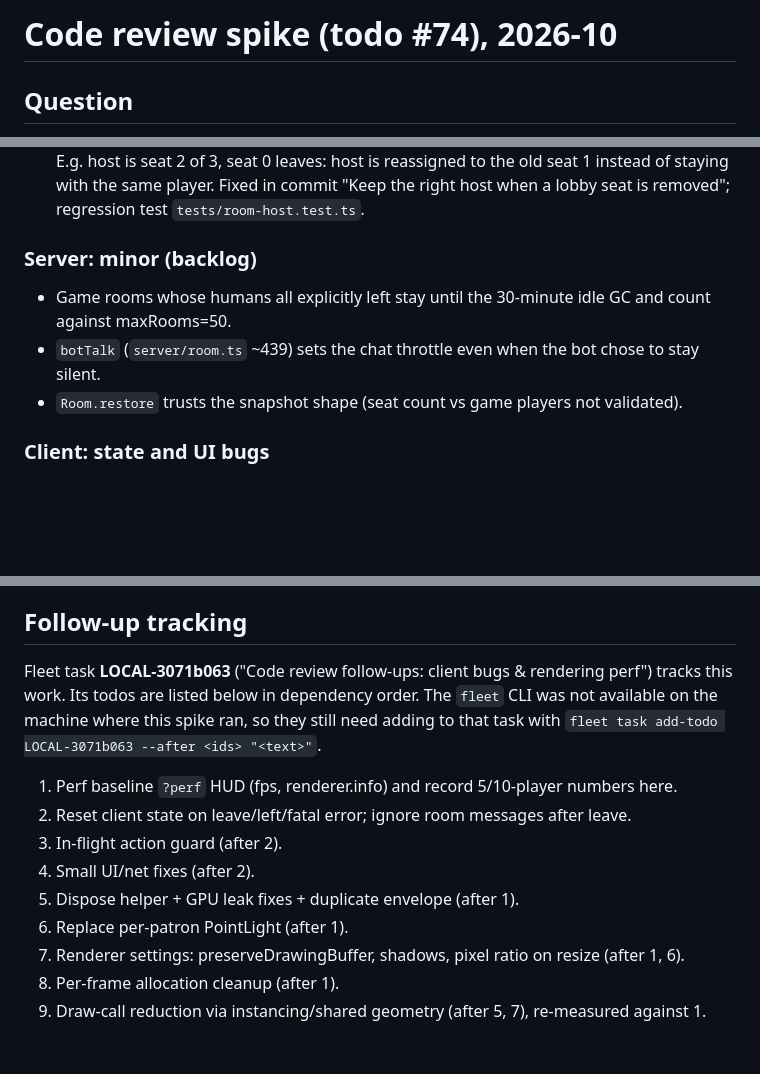
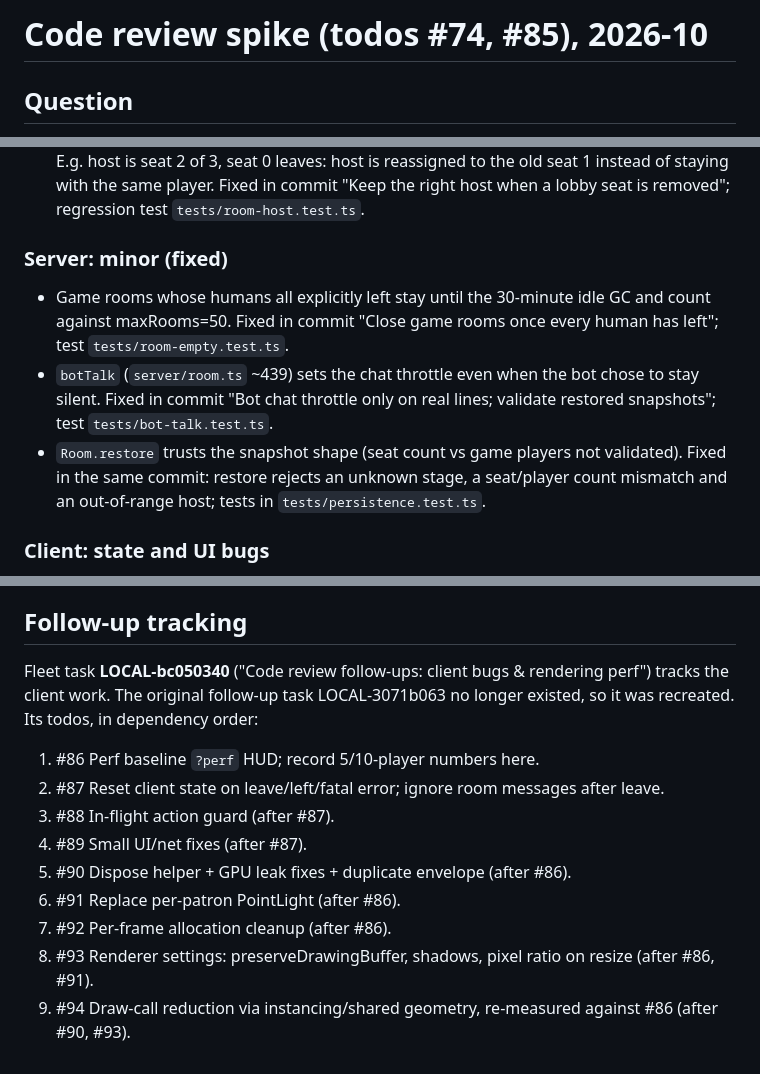
Before and after one commit to QuetzalTiago/pov-secret-hitler, a Markdown page: docs/spikes/code-review-2026-10.md, 3 parts joined by grey strips. Drawn GitHub-style; blank space fills up the shorter version.

Commit message:
docs: close out code review spike (todo #85)
Co-Authored-By: Claude Opus 5.5 <noreply@anthropic.com>

```diff
--- a/docs/spikes/code-review-2026-10.md
+++ b/docs/spikes/code-review-2026-10.md
@@ -1,4 +1,4 @@
-# Code review spike (todo #74), 2026-10
+# Code review spike (todos #74, #85), 2026-10
 
 ## Question
 
@@ -14,11 +14,11 @@ The game was built fast across 5 phases without review. What bugs and performanc
 1. Crash risk: `server/room.ts` `botMove` (~line 373-382) throws `new Error('bot made illegal move')`. It runs inside timer callbacks (`onTimeout` ~359) and inside the un-awaited async `think` (~407-432). There is no `uncaughtException`/`unhandledRejection` handler anywhere, so one bad bot move kills the whole process and every room. `apply` (~314) also re-throws non-RuleError errors. Fixed in commit "Harden room timers and bot moves against exceptions"; regression test `tests/room-resilience.test.ts`.
 2. Wrong host after a lobby seat is removed: `server/room.ts` `removeSeat` (~166-176) tests `host >= length` and `seats[host]?.bot` after the splice but before shifting the host index. E.g. host is seat 2 of 3, seat 0 leaves: host is reassigned to the old seat 1 instead of staying with the same player. Fixed in commit "Keep the right host when a lobby seat is removed"; regression test `tests/room-host.test.ts`.
 
-### Server: minor (backlog)
+### Server: minor (fixed)
 
-- Game rooms whose humans all explicitly left stay until the 30-minute idle GC and count against maxRooms=50.
-- `botTalk` (`server/room.ts` ~439) sets the chat throttle even when the bot chose to stay silent.
-- `Room.restore` trusts the snapshot shape (seat count vs game players not validated).
+- Game rooms whose humans all explicitly left stay until the 30-minute idle GC and count against maxRooms=50. Fixed in commit "Close game rooms once every human has left"; test `tests/room-empty.test.ts`.
+- `botTalk` (`server/room.ts` ~439) sets the chat throttle even when the bot chose to stay silent. Fixed in commit "Bot chat throttle only on real lines; validate restored snapshots"; test `tests/bot-talk.test.ts`.
+- `Room.restore` trusts the snapshot shape (seat count vs game players not validated). Fixed in the same commit: restore rejects an unknown stage, a seat/player count mismatch and an out-of-range host; tests in `tests/persistence.test.ts`.
 
 ### Client: state and UI bugs
 
@@ -52,14 +52,14 @@ The game was built fast across 5 phases without review. What bugs and performanc
 
 ## Follow-up tracking
 
-Fleet task **LOCAL-3071b063** ("Code review follow-ups: client bugs & rendering perf") tracks this work. Its todos are listed below in dependency order. The `fleet` CLI was not available on the machine where this spike ran, so they still need adding to that task with `fleet task add-todo LOCAL-3071b063 --after <ids> "<text>"`.
+Fleet task **LOCAL-bc050340** ("Code review follow-ups: client bugs & rendering perf") tracks the client work. The original follow-up task LOCAL-3071b063 no longer existed, so it was recreated. Its todos, in dependency order:
 
-1. Perf baseline `?perf` HUD (fps, renderer.info) and record 5/10-player numbers here.
-2. Reset client state on leave/left/fatal error; ignore room messages after leave.
-3. In-flight action guard (after 2).
-4. Small UI/net fixes (after 2).
-5. Dispose helper + GPU leak fixes + duplicate envelope (after 1).
-6. Replace per-patron PointLight (after 1).
-7. Renderer settings: preserveDrawingBuffer, shadows, pixel ratio on resize (after 1, 6).
-8. Per-frame allocation cleanup (after 1).
-9. Draw-call reduction via instancing/shared geometry (after 5, 7), re-measured against 1.
+1. #86 Perf baseline `?perf` HUD; record 5/10-player numbers here.
+2. #87 Reset client state on leave/left/fatal error; ignore room messages after leave.
+3. #88 In-flight action guard (after #87).
+4. #89 Small UI/net fixes (after #87).
+5. #90 Dispose helper + GPU leak fixes + duplicate envelope (after #86).
+6. #91 Replace per-patron PointLight (after #86).
+7. #92 Per-frame allocation cleanup (after #86).
+8. #93 Renderer settings: preserveDrawingBuffer, shadows, pixel ratio on resize (after #86, #91).
+9. #94 Draw-call reduction via instancing/shared geometry, re-measured against #86 (after #90, #93).
```
